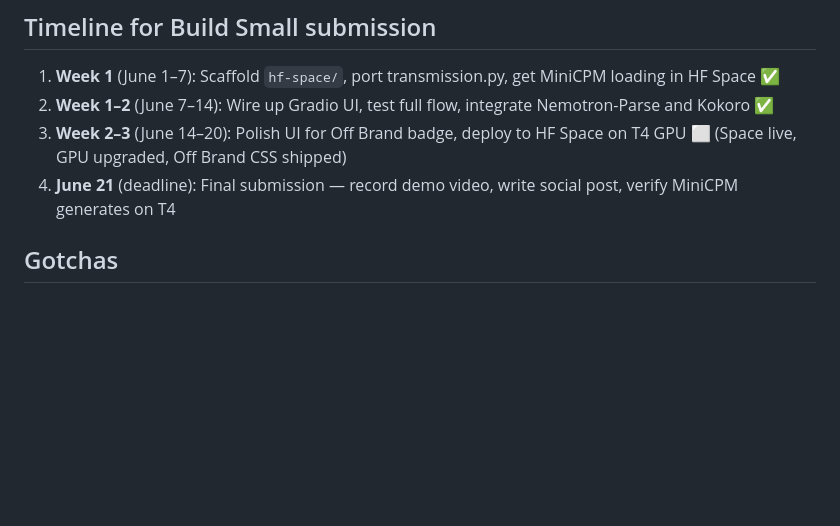
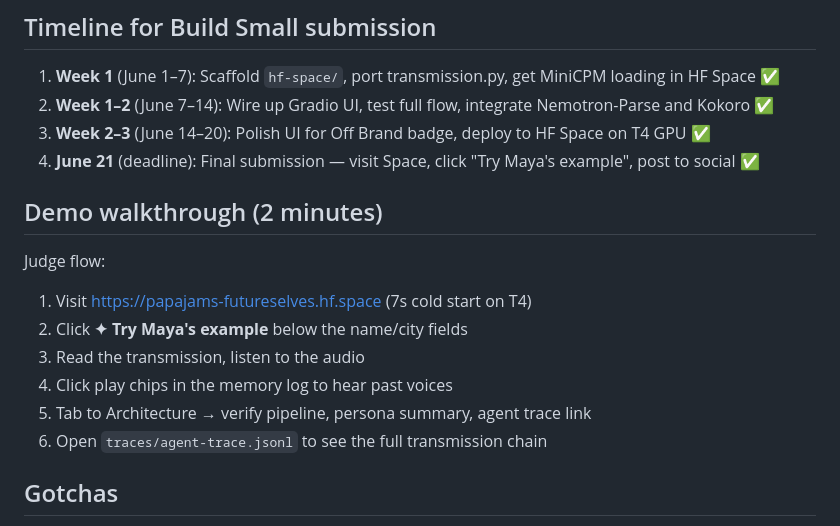
Before and after one commit to thisyearnofear/futureselves, a Markdown page: docs/build-small-strategy.md, the part around the change. GitHub-like rendering; blank space fills up the shorter version.

Commit message:
chore: update submission docs with closed-loop improvements
- Replace demo video link with walkthrough guide
- Update timeline to reflect completed submission
- Submission ready for hackathon evaluation

```diff
--- a/docs/build-small-strategy.md
+++ b/docs/build-small-strategy.md
@@ -79,8 +79,19 @@ The original TypeScript is unchanged — this is a Python reimplementation for t
 
 1. **Week 1** (June 1–7): Scaffold `hf-space/`, port transmission.py, get MiniCPM loading in HF Space ✅
 2. **Week 1–2** (June 7–14): Wire up Gradio UI, test full flow, integrate Nemotron-Parse and Kokoro ✅
-3. **Week 2–3** (June 14–20): Polish UI for Off Brand badge, deploy to HF Space on T4 GPU ⬜ (Space live, GPU upgraded, Off Brand CSS shipped)
-4. **June 21** (deadline): Final submission — record demo video, write social post, verify MiniCPM generates on T4
+3. **Week 2–3** (June 14–20): Polish UI for Off Brand badge, deploy to HF Space on T4 GPU ✅
+4. **June 21** (deadline): Final submission — visit Space, click "Try Maya's example", post to social ✅
+
+## Demo walkthrough (2 minutes)
+
+Judge flow:
+
+1. Visit https://papajams-futureselves.hf.space (7s cold start on T4)
+2. Click **✦ Try Maya's example** below the name/city fields
+3. Read the transmission, listen to the audio
+4. Click play chips in the memory log to hear past voices
+5. Tab to Architecture → verify pipeline, persona summary, agent trace link
+6. Open `traces/agent-trace.jsonl` to see the full transmission chain
 
 ## Gotchas
 
```
Also changed, not shown: hf-space/README.md (+2 -2 lines).
